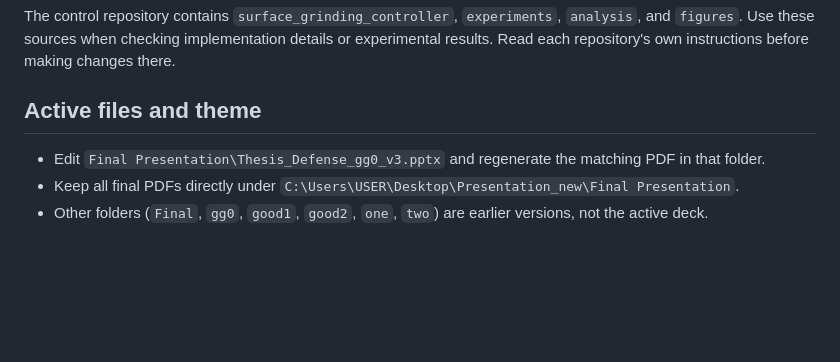
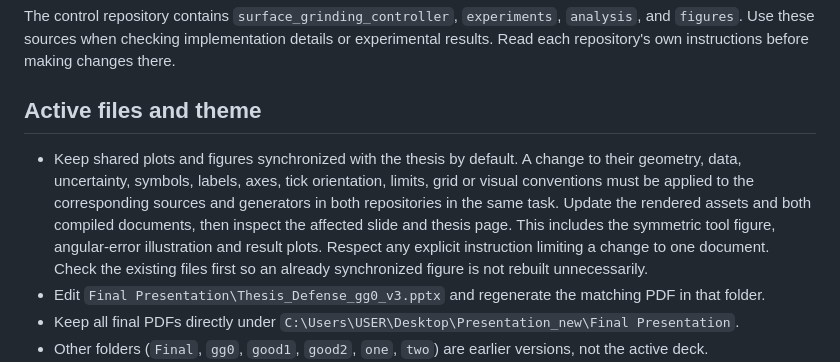
Before and after one commit to heykel95-lab/Presentation_new, a Markdown page: AGENTS.md, the part around the change. Rendered like a GitHub page; blank space fills up the shorter version.

Commit message:
Keep shared thesis and presentation figures synchronized

```diff
--- a/AGENTS.md
+++ b/AGENTS.md
@@ -16,6 +16,7 @@ The control repository contains `surface_grinding_controller`, `experiments`, `a
 
 ## Active files and theme
 
+- Keep shared plots and figures synchronized with the thesis by default. A change to their geometry, data, uncertainty, symbols, labels, axes, tick orientation, limits, grid or visual conventions must be applied to the corresponding sources and generators in both repositories in the same task. Update the rendered assets and both compiled documents, then inspect the affected slide and thesis page. This includes the symmetric tool figure, angular-error illustration and result plots. Respect any explicit instruction limiting a change to one document. Check the existing files first so an already synchronized figure is not rebuilt unnecessarily.
 - Edit `Final Presentation\Thesis_Defense_gg0_v3.pptx` and regenerate the matching PDF in that folder.
 - Keep all final PDFs directly under `C:\Users\USER\Desktop\Presentation_new\Final Presentation`.
 - Other folders (`Final`, `gg0`, `good1`, `good2`, `one`, `two`) are earlier versions, not the active deck.
```
